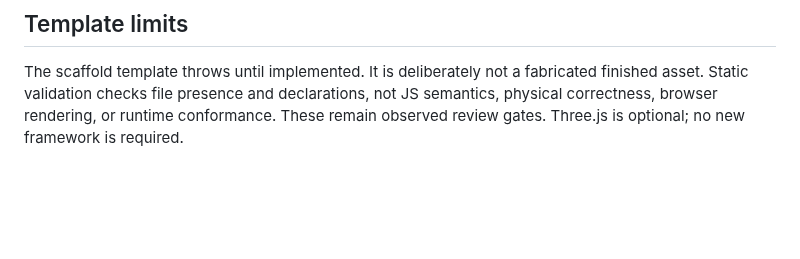
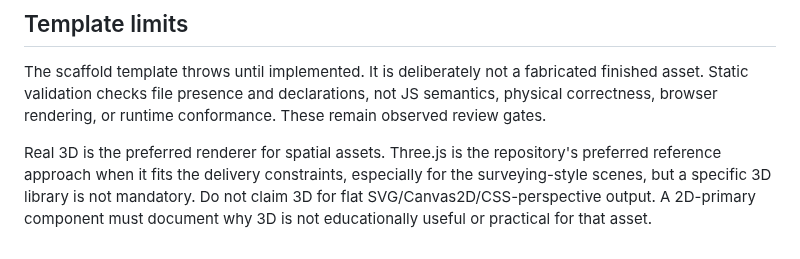
Before and after one commit to ariz31/learnmat, a Markdown page: contracts/ASSET-RUNTIME.md, the part around the change. Drawn GitHub-style; blank space fills up the shorter version.

Commit message:
docs: make spatial runtime 3D-first [skip ci]

```diff
--- a/contracts/ASSET-RUNTIME.md
+++ b/contracts/ASSET-RUNTIME.md
@@ -71,4 +71,10 @@ interface rather than duplicating or editing it.
 The scaffold template throws until implemented. It is deliberately not a fabricated
 finished asset. Static validation checks file presence and declarations, not JS
 semantics, physical correctness, browser rendering, or runtime conformance. These
-remain observed review gates. Three.js is optional; no new framework is required.
+remain observed review gates.
+
+Real 3D is the preferred renderer for spatial assets. Three.js is the repository's
+preferred reference approach when it fits the delivery constraints, especially for
+the surveying-style scenes, but a specific 3D library is not mandatory. Do not claim
+3D for flat SVG/Canvas2D/CSS-perspective output. A 2D-primary component must document
+why 3D is not educationally useful or practical for that asset.
```
